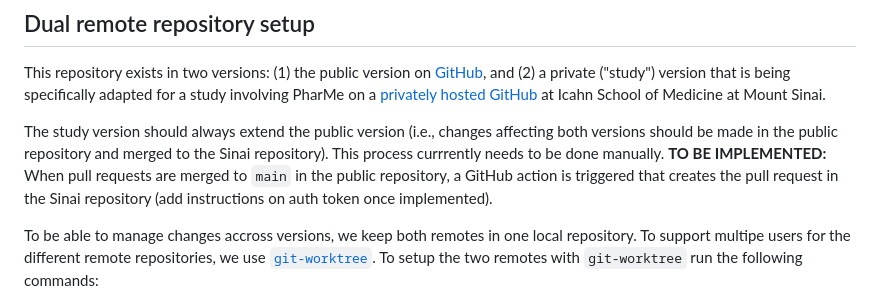
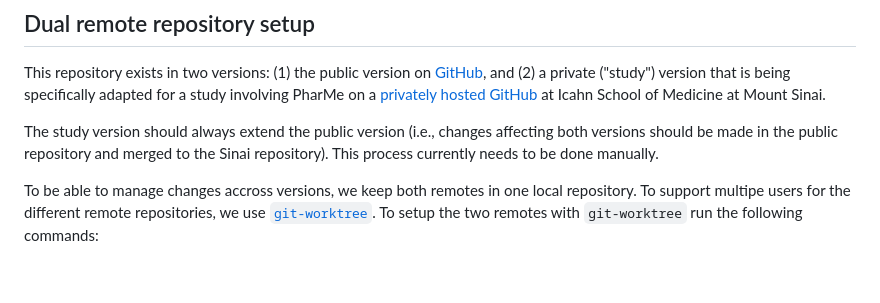
Before and after one commit to hpi-dhc/PharMe, a Markdown page: CONTRIBUTING.md, the part around the change. Drawn GitHub-style; blank space fills up the shorter version.

Commit message:
docs: remove plans on automated merges from CONTRIBUTING

```diff
--- a/CONTRIBUTING.md
+++ b/CONTRIBUTING.md
@@ -86,10 +86,7 @@ at Icahn School of Medicine at Mount Sinai.
 
 The study version should always extend the public version (i.e., changes affecting
 both versions should be made in the public repository and merged to the Sinai
-repository). This process currrently needs to be done manually.
-**TO BE IMPLEMENTED:** When pull requests are merged to `main` in the public
-repository, a GitHub action is triggered that creates the pull request in the Sinai
-repository (add instructions on auth token once implemented).
+repository). This process currently needs to be done manually.
 
 To be able to manage changes accross versions, we keep both remotes in one
 local repository. To support multipe users for the different remote repositories,
```
